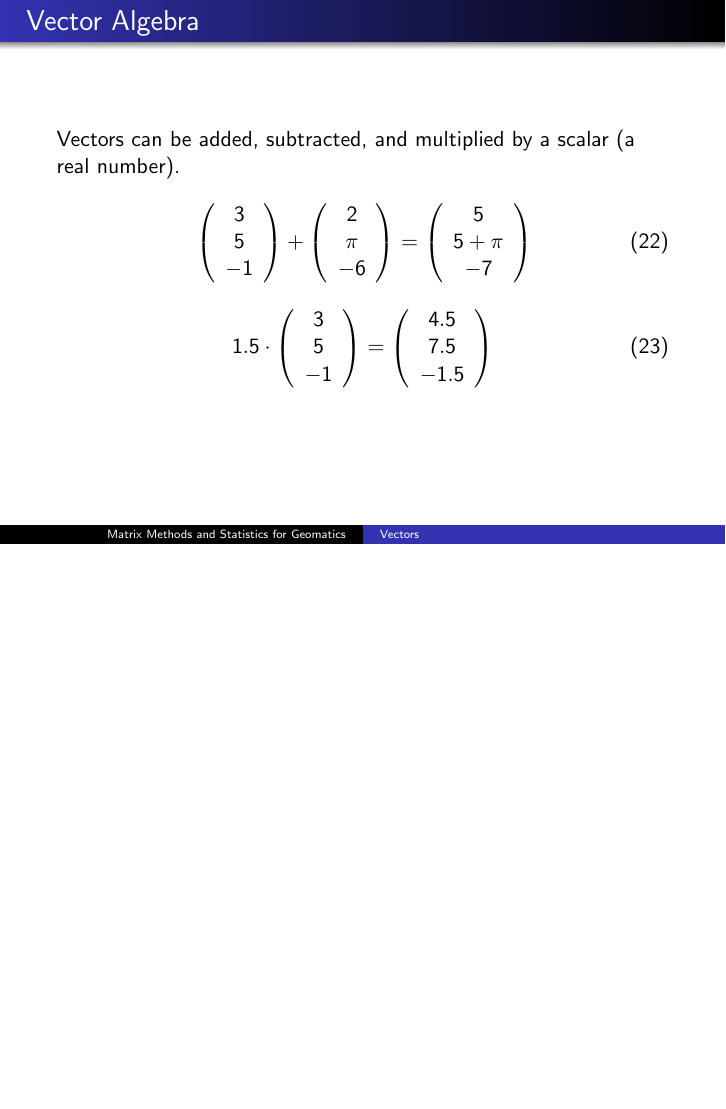
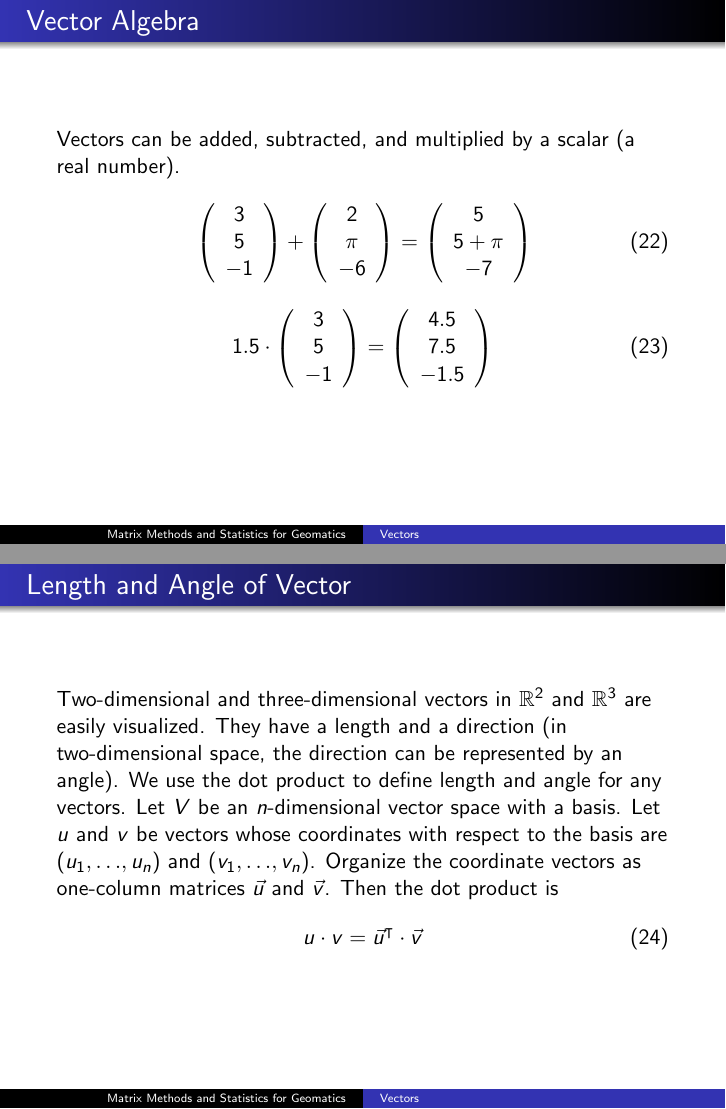
Before and after one commit to befu29aj/cocalc-4821, LaTeX slides (la-03-vectors.tex): page 18 of 35 before the commit and pages 18 and 19 of 36 after it, the two joined at a grey line, the shorter picture padded with empty space. Compiled offline with pdfLaTeX.

Commit message:
la-03-vectors.tex

```diff
--- a/la-03-vectors.tex
+++ b/la-03-vectors.tex
@@ -371,6 +371,23 @@ Try to determine the dimensions of these vector spaces.
 \end{frame}
 
 \begin{frame}
+  \frametitle{Length and Angle of Vector}
+  Two-dimensional and three-dimensional vectors in $\mathbb{R}^{2}$
+  and $\mathbb{R}^{3}$ are easily visualized. They have a length and a
+  direction (in two-dimensional space, the direction can be
+  represented by an angle). We use the dot product to define length
+  and angle for any vectors. Let $V$ be an $n$-dimensional vector
+  space with a basis. Let $u$ and $v$ be vectors whose coordinates
+  with respect to the basis are $(u_{1},{\ldots},u_{n})$ and
+  $(v_{1},{\ldots},v_{n})$. Organize the coordinate vectors as
+  one-column matrices $\vec{u}$ and $\vec{v}$. Then the dot product is
+  \begin{equation}
+    \label{eq:emiehoij}
+    u\cdot{}v=\vec{u}^{\intercal}\cdot\vec{v}
+  \end{equation}
+\end{frame}
+
+\begin{frame}
   \frametitle{Unit Vectors}
   All three-dimensional vectors can be expressed in components. For
   this expression we need unit vectors. Any three linearly independent
```
Also changed, not shown: 1 other file.
